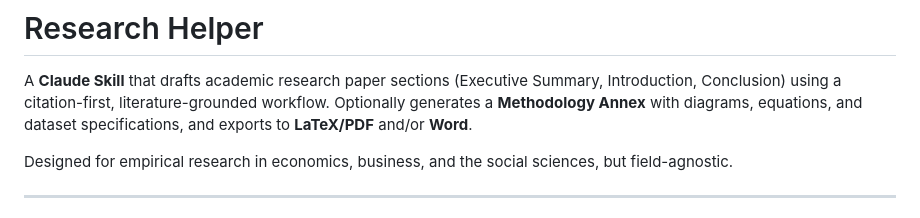
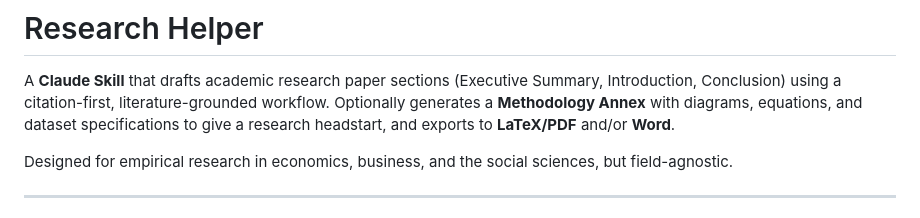
Before and after one commit to rubilamb/research-helper, a Markdown page: README.md, the part around the change. GitHub-like rendering.

Commit message:
Clarify Methodology Annex description in README
Reworded the description of the Methodology Annex to clarify its purpose.

```diff
--- a/README.md
+++ b/README.md
@@ -3,8 +3,8 @@
 A **Claude Skill** that drafts academic
 research paper sections (Executive Summary, Introduction, Conclusion) using a
 citation-first, literature-grounded workflow. Optionally generates a
-**Methodology Annex** with diagrams, equations, and dataset specifications, and
-exports to **LaTeX/PDF** and/or **Word**.
+**Methodology Annex** with diagrams, equations, and dataset specifications to give a
+research headstart, and exports to **LaTeX/PDF** and/or **Word**.
 
 Designed for empirical research in economics, business, and the social
 sciences, but field-agnostic.
```
